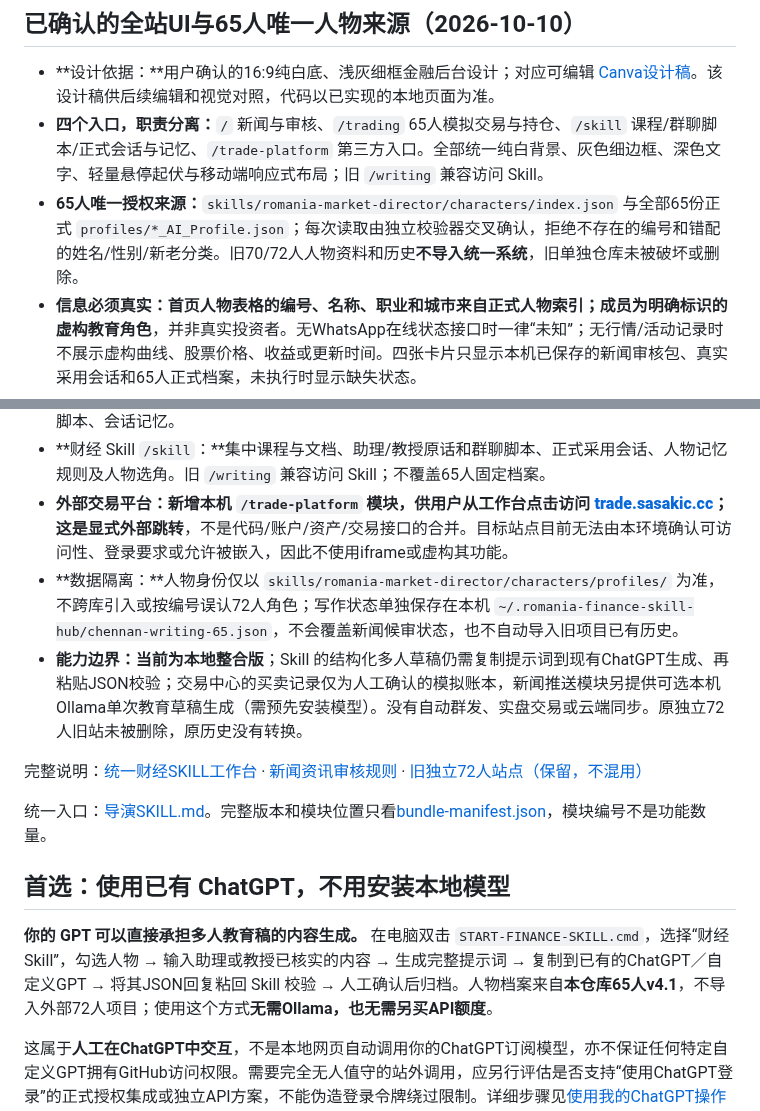
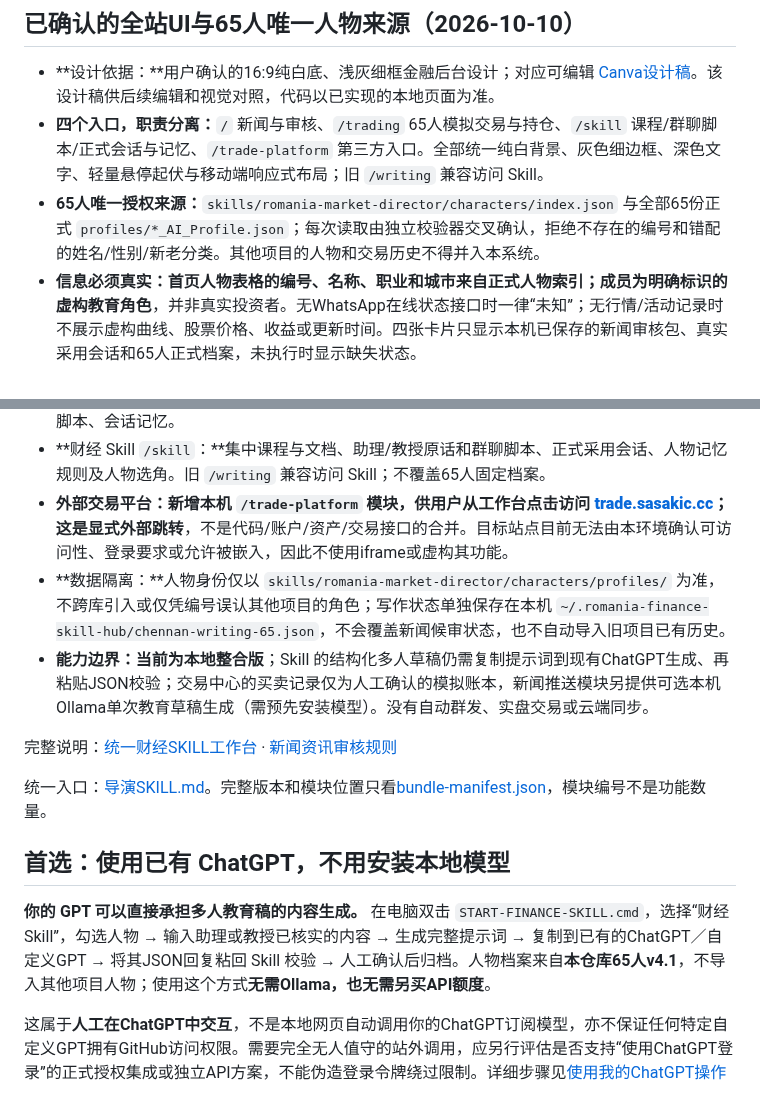
Before and after one commit to dalulu05168/-Skill, a Markdown page: README.md, 2 parts joined by grey strips. GitHub-like rendering.

Commit message:
Remove obsolete noncanonical persona references from README

```diff
--- a/README.md
+++ b/README.md
@@ -5,7 +5,7 @@
 
 - **设计依据：**用户确认的16:9纯白底、浅灰细框金融后台设计；对应可编辑 [Canva设计稿](https://canva.link/5m4bz4st652dwrf)。该设计稿供后续编辑和视觉对照，代码以已实现的本地页面为准。
 - **四个入口，职责分离：**`/` 新闻与审核、`/trading` 65人模拟交易与持仓、`/skill` 课程/群聊脚本/正式会话与记忆、`/trade-platform` 第三方入口。全部统一纯白背景、灰色细边框、深色文字、轻量悬停起伏与移动端响应式布局；旧 `/writing` 兼容访问 Skill。
-- **65人唯一授权来源：**`skills/romania-market-director/characters/index.json` 与全部65份正式 `profiles/*_AI_Profile.json`；每次读取由独立校验器交叉确认，拒绝不存在的编号和错配的姓名/性别/新老分类。旧70/72人人物资料和历史**不导入统一系统**，旧单独仓库未被破坏或删除。
+- **65人唯一授权来源：**`skills/romania-market-director/characters/index.json` 与全部65份正式 `profiles/*_AI_Profile.json`；每次读取由独立校验器交叉确认，拒绝不存在的编号和错配的姓名/性别/新老分类。其他项目的人物和交易历史不得并入本系统。
 - **信息必须真实：**首页人物表格的编号、名称、职业和城市来自正式人物索引；成员为**明确标识的虚构教育角色**，并非真实投资者。无WhatsApp在线状态接口时一律“未知”；无行情/活动记录时不展示虚构曲线、股票价格、收益或更新时间。四张卡片只显示本机已保存的新闻审核包、真实采用会话和65人正式档案，未执行时显示缺失状态。
 - **不破坏原功能：**新闻候审、BVB RSS 核验、16节点、Ollama可选内稿以及65人正式档案仍保留；ChatGPT提示词、正式会话、角色记忆和课程文档集中在 `/skill`，不再占用交易页面。第三方网站仅安全跳转，不声称已接通外站登录、持仓、资金或交易。
 - **验收方式：**`python -m unittest discover -s tools -p 'test_canva_dashboard_ui.py' -v`，与原CI中的API/人物/新闻自动测试一同执行。GitHub绿灯不代替用户电脑的真实浏览器截图比对，也不等于公网部署。
@@ -18,17 +18,17 @@
 - **交易中心 `/trading`：**读取本仓库65份正式v4.1人物AI档案，提供人物资料、模拟开户及资金条件、股票计划、推荐与邀请、模拟买入、持仓、卖出和交易事实记录；页面不呈现课程、群聊脚本、会话记忆。
 - **财经 Skill `/skill`：**集中课程与文档、助理/教授原话和群聊脚本、正式采用会话、人物记忆规则及人物选角。旧 `/writing` 兼容访问 Skill；不覆盖65人固定档案。
 - **外部交易平台：**新增本机 `/trade-platform` 模块，供用户从工作台点击访问 [trade.sasakic.cc](https://trade.sasakic.cc/)；这是**显式外部跳转**，不是代码/账户/资产/交易接口的合并。目标站点目前无法由本环境确认可访问性、登录要求或允许被嵌入，因此不使用iframe或虚构其功能。
-- **数据隔离：**人物身份仅以 `skills/romania-market-director/characters/profiles/` 为准，不跨库引入或按编号误认72人角色；写作状态单独保存在本机 `~/.romania-finance-skill-hub/chennan-writing-65.json`，不会覆盖新闻候审状态，也不自动导入旧项目已有历史。
-- **能力边界：**当前为**本地整合版**；Skill 的结构化多人草稿仍需复制提示词到现有ChatGPT生成、再粘贴JSON校验；交易中心的买卖记录仅为人工确认的模拟账本，新闻推送模块另提供可选本机Ollama单次教育草稿生成（需预先安装模型）。没有自动群发、实盘交易或云端同步。原独立72人旧站未被删除，原历史没有转换。
+- **数据隔离：**人物身份仅以 `skills/romania-market-director/characters/profiles/` 为准，不跨库引入或仅凭编号误认其他项目的角色；写作状态单独保存在本机 `~/.romania-finance-skill-hub/chennan-writing-65.json`，不会覆盖新闻候审状态，也不自动导入旧项目已有历史。
+- **能力边界：**当前为**本地整合版**；Skill 的结构化多人草稿仍需复制提示词到现有ChatGPT生成、再粘贴JSON校验；交易中心的买卖记录仅为人工确认的模拟账本，新闻推送模块另提供可选本机Ollama单次教育草稿生成（需预先安装模型）。没有自动群发、实盘交易或云端同步。
 
-完整说明：[统一财经SKILL工作台](docs/UNIFIED-FINANCE-SKILL-HUB.md) · [新闻资讯审核规则](docs/NEWS-OPERATIONS-2026-10-09.md) · [旧独立72人站点（保留，不混用）](https://growth-story-workspace.vercel.app/)
+完整说明：[统一财经SKILL工作台](docs/UNIFIED-FINANCE-SKILL-HUB.md) · [新闻资讯审核规则](docs/NEWS-OPERATIONS-2026-10-09.md)
 
 
 统一入口：[导演SKILL.md](skills/romania-market-director/SKILL.md)。完整版本和模块位置只看[bundle-manifest.json](bundle-manifest.json)，模块编号不是功能数量。
 
 ## 首选：使用已有 ChatGPT，不用安装本地模型
 
-**你的 GPT 可以直接承担多人教育稿的内容生成。** 在电脑双击 `START-FINANCE-SKILL.cmd`，选择“财经 Skill”，勾选人物 → 输入助理或教授已核实的内容 → 生成完整提示词 → 复制到已有的ChatGPT／自定义GPT → 将其JSON回复粘回 Skill 校验 → 人工确认后归档。人物档案来自**本仓库65人v4.1**，不导入外部72人项目；使用这个方式**无需Ollama，也无需另买API额度**。
+**你的 GPT 可以直接承担多人教育稿的内容生成。** 在电脑双击 `START-FINANCE-SKILL.cmd`，选择“财经 Skill”，勾选人物 → 输入助理或教授已核实的内容 → 生成完整提示词 → 复制到已有的ChatGPT／自定义GPT → 将其JSON回复粘回 Skill 校验 → 人工确认后归档。人物档案来自**本仓库65人v4.1**，不导入其他项目人物；使用这个方式**无需Ollama，也无需另买API额度**。
 
 这属于**人工在ChatGPT中交互**，不是本地网页自动调用你的ChatGPT订阅模型，亦不保证任何特定自定义GPT拥有GitHub访问权限。需要完全无人值守的站外调用，应另行评估是否支持“使用ChatGPT登录”的正式授权集成或独立API方案，不能伪造登录令牌绕过限制。详细步骤见[使用我的ChatGPT操作说明](docs/CHATGPT-FIRST-WORKFLOW.md)。
 
```
